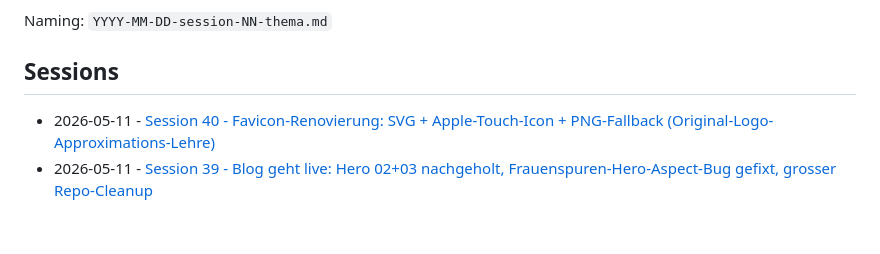
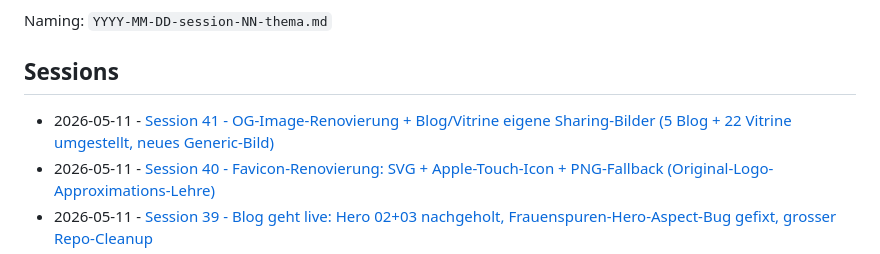
Before and after one commit to wuola/iappear-website, a Markdown page: _doku/sessions/README.md, the part around the change. Rendered like a GitHub page; blank space fills up the shorter version.

Commit message:
Doku Session 41: OG-Image-Renovierung + Blog/Vitrine eigene Sharing-Bilder + 2 neue Konventionen

```diff
--- a/_doku/sessions/README.md
+++ b/_doku/sessions/README.md
@@ -6,6 +6,7 @@ Naming: `YYYY-MM-DD-session-NN-thema.md`
 
 ## Sessions
 
+- 2026-05-11 - [Session 41 - OG-Image-Renovierung + Blog/Vitrine eigene Sharing-Bilder (5 Blog + 22 Vitrine umgestellt, neues Generic-Bild)](2026-05-11-session-41-og-image-rewrite-blog-vitrine.md)
 - 2026-05-11 - [Session 40 - Favicon-Renovierung: SVG + Apple-Touch-Icon + PNG-Fallback (Original-Logo-Approximations-Lehre)](2026-05-11-session-40-favicon-svg-png-fallback.md)
 - 2026-05-11 - [Session 39 - Blog geht live: Hero 02+03 nachgeholt, Frauenspuren-Hero-Aspect-Bug gefixt, grosser Repo-Cleanup](2026-05-11-session-39-blog-live-hero-fix-grosser-cleanup.md)
 - 2026-05-08 - [Session 38 - Blog-Zwischenstand: Worktree-Recovery + Branch-Audit, kein Merge heute (wartet auf Hero 02+03)](2026-05-08-session-38-blog-zwischenstand-vor-merge.md)
```
Also changed, not shown: CLAUDE.md (+2 -0 lines), _doku/sessions/2026-05-11-session-41-og-image-rewrite-blog-vitrine.md (added, +112 -0 lines).
